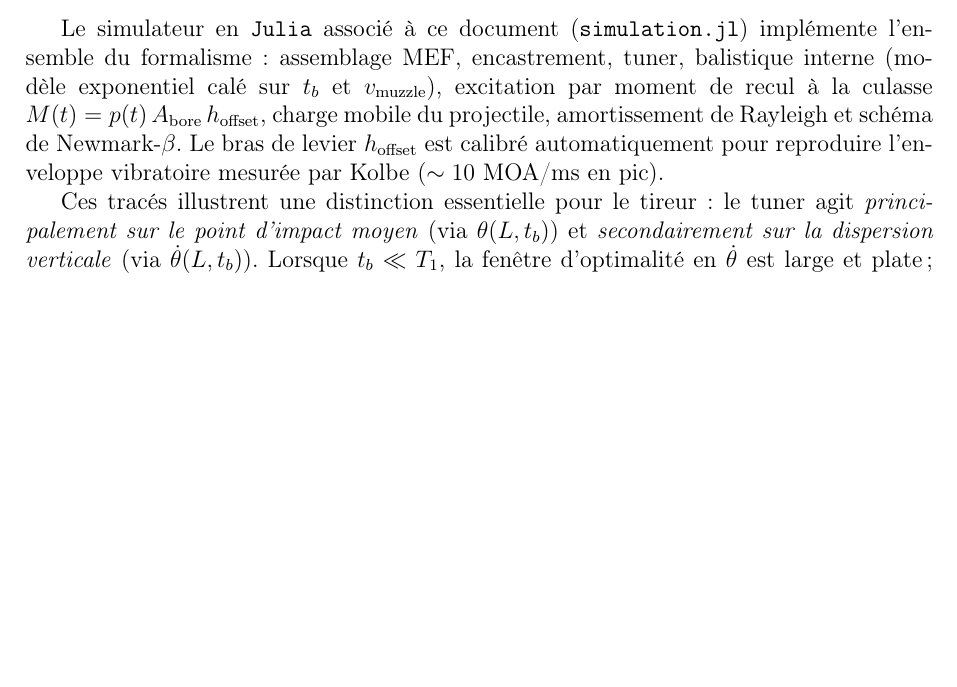
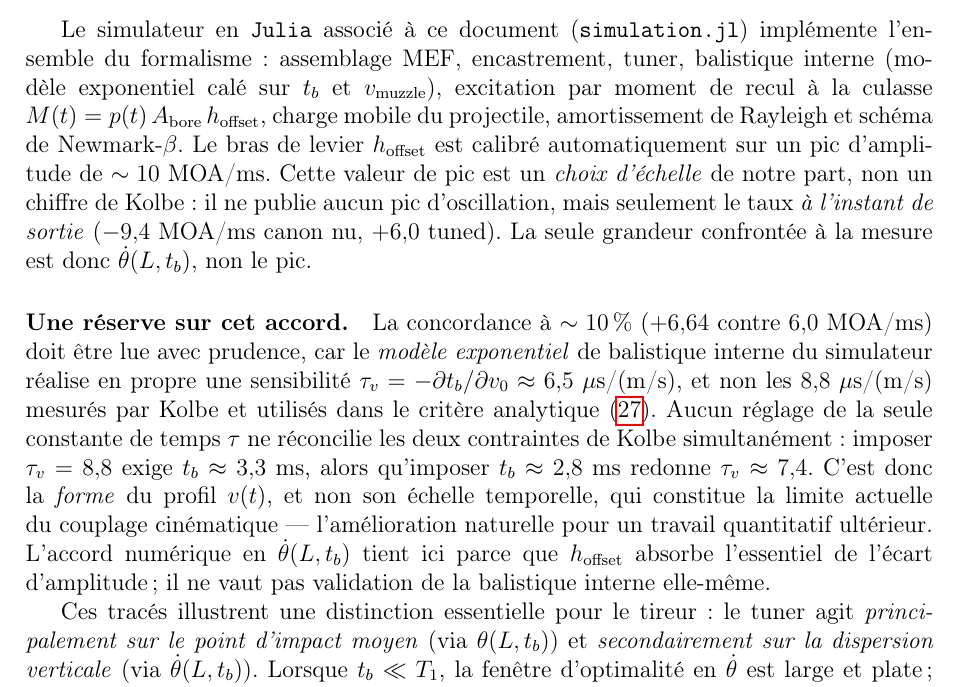
Before and after one commit to fbastin/barrel-tuner-sim, a LaTeX document (tuner_fr.tex): part of page 15 of 20, cut so that both start at the same text, the shorter picture padded with empty space. Compiled offline with pdfLaTeX.

Commit message:
Tuners : audit appariement code ↔ théorie — corrections de fidélité à Kolbe
Vérification que les scripts Julia sont encore appariés avec l'analyse des .tex
après le passage à v0 = 318 m/s et au critère 5,96 MOA/ms.

Bilan : les NOMBRES cités restent appariés — simulation.jl reproduit
h_offset = 16,55 mm, +6,64 MOA/ms à t_b, f1 39,9→30,3 Hz, θ(t_b) +166→−255
µrad, exactement les légendes de figures. Mais l'audit a levé trois défauts.

1. v_muzzle = 308 → 318 m/s dans simulation.jl (cohérence avec la correction
   v0 du .tex). Effet nul sur les sorties — τ est recalé pour t_b = 2,5 ms
   quelle que soit v0 — mais la constante ne doit pas mentir.

2. Attribution fautive à Kolbe, dans le commentaire de simulation.jl ET dans
   les deux .tex : un « pic de ~10 MOA/ms mesuré par Kolbe ». Il ne publie
   AUCUN pic (son seul "peak" = peak chamber pressure) ; son −9,4 est le taux
   À t_b du canon nu. Corrigé partout : le pic de 10 est notre choix d'échelle,
   la seule grandeur validable étant θ̇(t_b). La concordance +6,64 vs 6,0 tient
   parce que h_offset absorbe l'écart d'amplitude — pas une validation de la
   balistique interne.

3. Réserve ajoutée aux .tex (section validation numérique) : le profil
   exponentiel réalise τv ≈ 6,5 µs/(m/s), pas les 8,8 mesurés par Kolbe qu'on
   utilise dans le critère. Aucun τ ne réconcilie les deux contraintes de
   Kolbe (τv = 8,8 → t_b ≈ 3,3 ms ; t_b ≈ 2,8 → τv ≈ 7,4) : c'est la forme du
   profil v(t) qu'il faut reprendre.

Roadmap : rectification d'une note fausse (« τv indépendant de τ » — il en
dépend, mais aucun τ ne suffit) et consignation de l'audit d'appariement.

Co-Authored-By: Claude Opus 4.8 <noreply@anthropic.com>

```diff
--- a/tuner_fr.tex
+++ b/tuner_fr.tex
@@ -571,7 +571,7 @@
 	\subsection{Validation par simulation MEF + Newmark-$\beta$}
 	\label{sec:validation_num}
 
-	Le simulateur en \texttt{Julia} associé à ce document (\texttt{simulation.jl}) implémente l'ensemble du formalisme : assemblage MEF, encastrement, tuner, balistique interne (modèle exponentiel calé sur $t_b$ et $v_\text{muzzle}$), excitation par moment de recul à la culasse $M(t) = p(t)\,A_\text{bore}\,h_\text{offset}$, charge mobile du projectile, amortissement de Rayleigh et schéma de Newmark-$\beta$. Le bras de levier $h_\text{offset}$ est calibré automatiquement pour reproduire l'enveloppe vibratoire mesurée par Kolbe ($\sim 10$ MOA/ms en pic).
+	Le simulateur en \texttt{Julia} associé à ce document (\texttt{simulation.jl}) implémente l'ensemble du formalisme : assemblage MEF, encastrement, tuner, balistique interne (modèle exponentiel calé sur $t_b$ et $v_\text{muzzle}$), excitation par moment de recul à la culasse $M(t) = p(t)\,A_\text{bore}\,h_\text{offset}$, charge mobile du projectile, amortissement de Rayleigh et schéma de Newmark-$\beta$. Le bras de levier $h_\text{offset}$ est calibré automatiquement sur un pic d'amplitude de $\sim 10$ MOA/ms. Cette valeur de pic est un \emph{choix d'échelle} de notre part, non un chiffre de Kolbe : il ne publie aucun pic d'oscillation, mais seulement le taux \emph{à l'instant de sortie} ($-9{,}4$ MOA/ms canon nu, $+6{,}0$ tuned). La seule grandeur confrontée à la mesure est donc $\dot\theta(L,t_b)$, non le pic.
 
 	\begin{figure}[!htb]
 		\centering
@@ -586,6 +586,8 @@
 		\caption{Balayage paramétrique sur la masse du tuner $m_t \in [0, 400]$\,g (autres paramètres fixes). De haut en bas : (i)~$\dot\theta(L,t_b)$ varie peu (5{,}9 à 6{,}7 MOA/ms) car $t_b/T_1 \approx 0{,}085$ reste dans le quart de cycle ascendant initial ; (ii)~$\theta(L,t_b)$ varie en revanche fortement et monotoniquement ($+166$ à $-255$ µrad), traduisant un décalage du point d'impact moyen ; (iii)~$f_1$ décroît monotoniquement de 39{,}9 à 30{,}3 Hz (relation prévue par le quotient de Rayleigh, équation \eqref{eq:dwdmt}).}
 		\label{fig:balayage_tuner}
 	\end{figure}
+
+	\paragraph{Une réserve sur cet accord.} La concordance à $\sim 10\,\%$ ($+6{,}64$ contre $6{,}0$ MOA/ms) doit être lue avec prudence, car le \emph{modèle exponentiel} de balistique interne du simulateur réalise en propre une sensibilité $\tau_v = -\partial t_b/\partial v_0 \approx 6{,}5\ \mu$s/(m/s), et non les $8{,}8\ \mu$s/(m/s) mesurés par Kolbe et utilisés dans le critère analytique \eqref{eq:dthetaopt}. Aucun réglage de la seule constante de temps $\tau$ ne réconcilie les deux contraintes de Kolbe simultanément : imposer $\tau_v = 8{,}8$ exige $t_b \approx 3{,}3$~ms, alors qu'imposer $t_b \approx 2{,}8$~ms redonne $\tau_v \approx 7{,}4$. C'est donc la \emph{forme} du profil $v(t)$, et non son échelle temporelle, qui constitue la limite actuelle du couplage cinématique — l'amélioration naturelle pour un travail quantitatif ultérieur. L'accord numérique en $\dot\theta(L,t_b)$ tient ici parce que $h_\text{offset}$ absorbe l'essentiel de l'écart d'amplitude ; il ne vaut pas validation de la balistique interne elle-même.
 
 	Ces tracés illustrent une distinction essentielle pour le tireur : le tuner agit \emph{principalement sur le point d'impact moyen} (via $\theta(L,t_b)$) et \emph{secondairement sur la dispersion verticale} (via $\dot\theta(L,t_b)$). Lorsque $t_b \ll T_1$, la fenêtre d'optimalité en $\dot\theta$ est large et plate ; le réglage du tuner sert alors surtout à compenser la dispersion de vitesse, le réglage du visage prenant en charge le décalage du POI.
 
```
Also changed, not shown: tuner_en.tex (+3 -1 lines), plot_balayage_tuner.png, plot_tir_nominal.png, tuner_en.pdf, tuner_fr.pdf, 1 other file.
